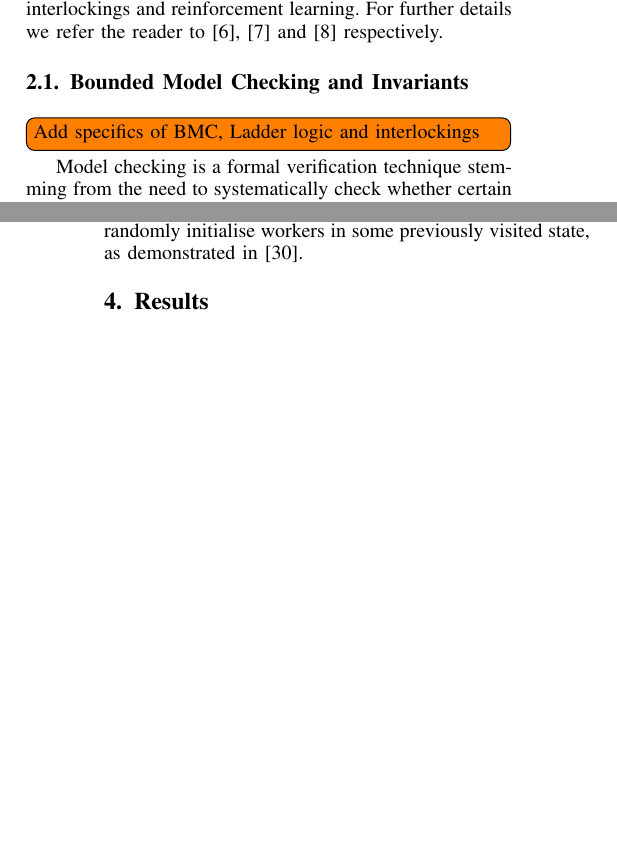
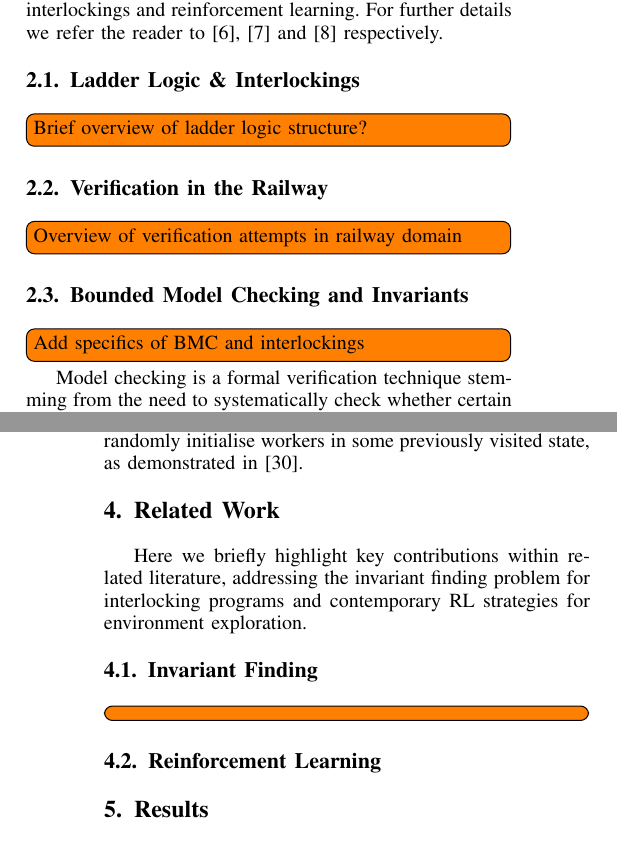
Before and after one commit to benlloydroberts/k-finding-paper, a LaTeX paper (fmcad/toward_invariants.tex): two parts of the columns of pages 2 and 4 of 6, joined at a grey line, cut so that both start at the same text, the shorter picture padded with empty space. Compiled offline with pdfLaTeX; a missing font is replaced by an installed copy or a similar font; a LaTeX package or settings file that is missing is left out.

Commit message:
Additional subsections in preliminaries (Ladder logic, railway verification) and Mapping FM to RL (Modelling Ladder Logic, MDPs). Related work section included (Invariant finding and RL for exploration).

```diff
--- a/fmcad/toward_invariants.tex
+++ b/fmcad/toward_invariants.tex
@@ -437,8 +437,14 @@ In this work, we firstly formulate the theoretical and practical frameworks to r
 \section{Preliminaries}\label{sec:preliminaries}
 We now briefly discuss both model checking of railway interlockings and reinforcement learning. For further details we refer the reader to \cite{kanso2009automated, james2013verification} and \cite{mnih2016asynchronous} respectively.
 
+\subsection{Ladder Logic \& Interlockings}
+\todo{Brief overview of ladder logic structure?}
+
+\subsection{Verification in the Railway}
+\todo{Overview of verification attempts in railway domain}
+
 \subsection{Bounded Model Checking and Invariants}
-\todo[inline]{Add specifics of BMC, Ladder logic and interlockings }
+\todo{Add specifics of BMC and interlockings }
 Model checking is a formal verification technique stemming from the need to systematically
 check whether certain properties hold for different configurations (states) of a given system.
 Given a finite transition system $T$ and a formula $F$, model checking attempts to verify through refutation that $s \vdash F$ for every system state $s \in T$, such that $T \vdash F$.
@@ -506,6 +513,13 @@ Given invariant properties hold for some subregion of program states, we aim to
 
 For practicality, each environment has an associated max number of episodes $T_{\max}$ to constrain runtime. We utilise two forms of early termination to avoid superfluous training. First, if worker performance curves converges to some local minima. Second, if all reachable states have been observed at least once. To aid exploration, on episode resets we randomly initialise workers in some previously visited state, as demonstrated in~\cite{gordillo2021improving}.
 
+\section{Related Work}
+Here we briefly highlight key contributions within related literature, addressing the invariant finding problem for interlocking programs and contemporary RL strategies for environment exploration.
+
+\subsection{Invariant Finding}
+\todo{}
+
+\subsection{Reinforcement Learning}
 
 \section{Results}
 We now present a set of results from applying our approach to a series of generated Ladder Logic programs, modelled as learning environments.
```
Also changed, not shown: fmcad/toward_invariants.pdf, fmcad/toward_invariants.tex (14 more changed lines), 4 other files.
